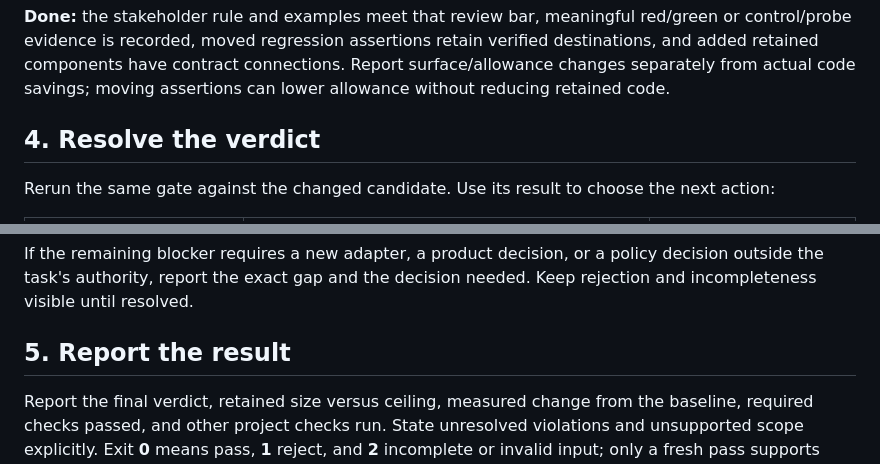
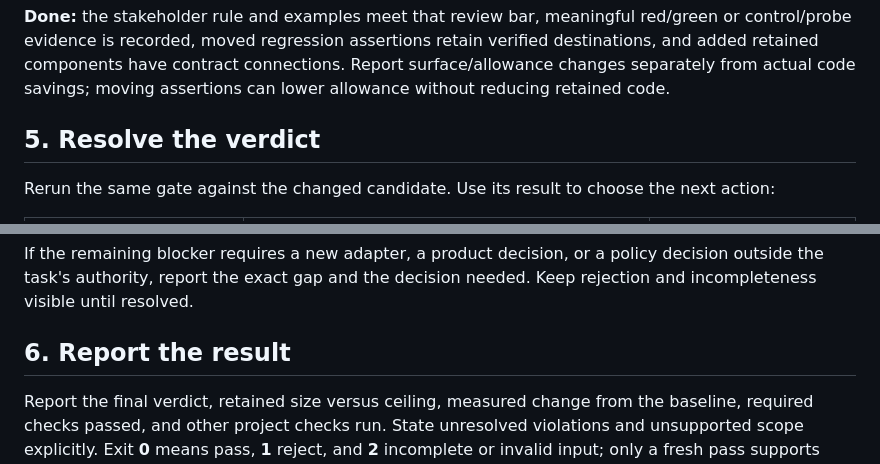
Before and after one commit to jiggy/bonsai, a Markdown page: skills/bonsai/SKILL.md, 2 parts joined by grey strips. Drawn GitHub-style.

```diff
--- a/skills/bonsai/SKILL.md
+++ b/skills/bonsai/SKILL.md
@@ -55,7 +67,7 @@ Keep the governing inventory and policy intact while implementing ordinary featu
 
 **Done:** the stakeholder rule and examples meet that review bar, meaningful red/green or control/probe evidence is recorded, moved regression assertions retain verified destinations, and added retained components have contract connections. Report surface/allowance changes separately from actual code savings; moving assertions can lower allowance without reducing retained code.
 
-## 4. Resolve the verdict
+## 5. Resolve the verdict
 
 Rerun the same gate against the changed candidate. Use its result to choose the next action:
 
@@ -77,7 +89,7 @@ Substitute an actual reported component or file. `explain` performs static analy
 
 If the remaining blocker requires a new adapter, a product decision, or a policy decision outside the task's authority, report the exact gap and the decision needed. Keep rejection and incompleteness visible until resolved.
 
-## 5. Report the result
+## 6. Report the result
 
 Report the final verdict, retained size versus ceiling, measured change from the baseline, required checks passed, and other project checks run. State unresolved violations and unsupported scope explicitly. Exit **0** means pass, **1** reject, and **2** incomplete or invalid input; only a fresh pass supports claiming the gate passed.
 
```
Also changed, not shown: other parts of skills/bonsai/SKILL.md (+18 -6 lines), 1 other file.
